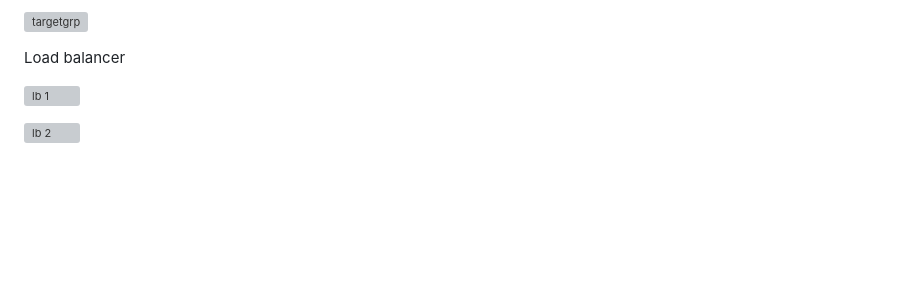
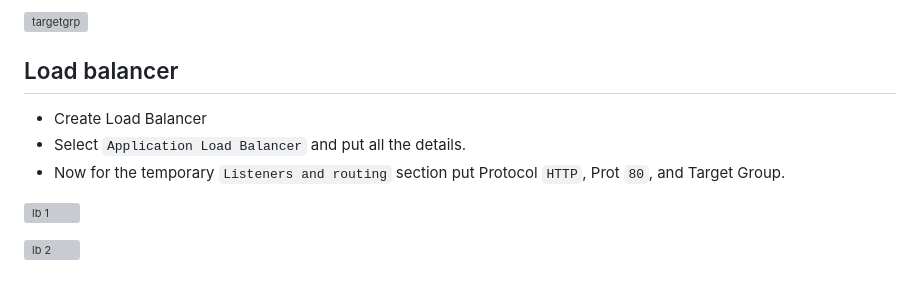
Before and after one commit to darjidhruv26/ResQplate, a Markdown page: README.md, the part around one of its changes. Drawn GitHub-style; blank space fills up the shorter version; grey boxes are pictures that could not be loaded.

```diff
--- a/README.md
+++ b/README.md
@@ -70,7 +88,11 @@ Target Group
 
 ![targetgrp](https://github.com/darjidhruv26/ResQplate/assets/90086813/b7dbebdc-e2ad-4b9a-8469-e60ba522210c)
 
-Load balancer
+## Load balancer
+
+- Create Load Balancer
+- Select `Application Load Balancer` and put all the details.
+- Now for the temporary `Listeners and routing` section put Protocol `HTTP`, Prot `80`, and Target Group.
 
 ![lb 1](https://github.com/darjidhruv26/ResQplate/assets/90086813/9516023d-db22-4209-a713-eb2248aa32a5)
 
```
Also changed, not shown: other parts of README.md (+30 -12 lines).
